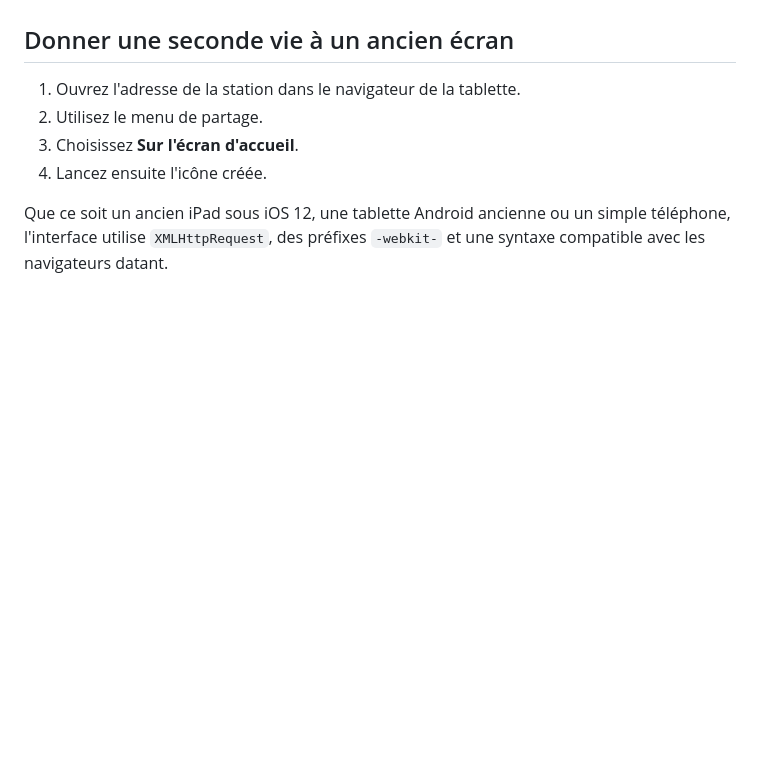
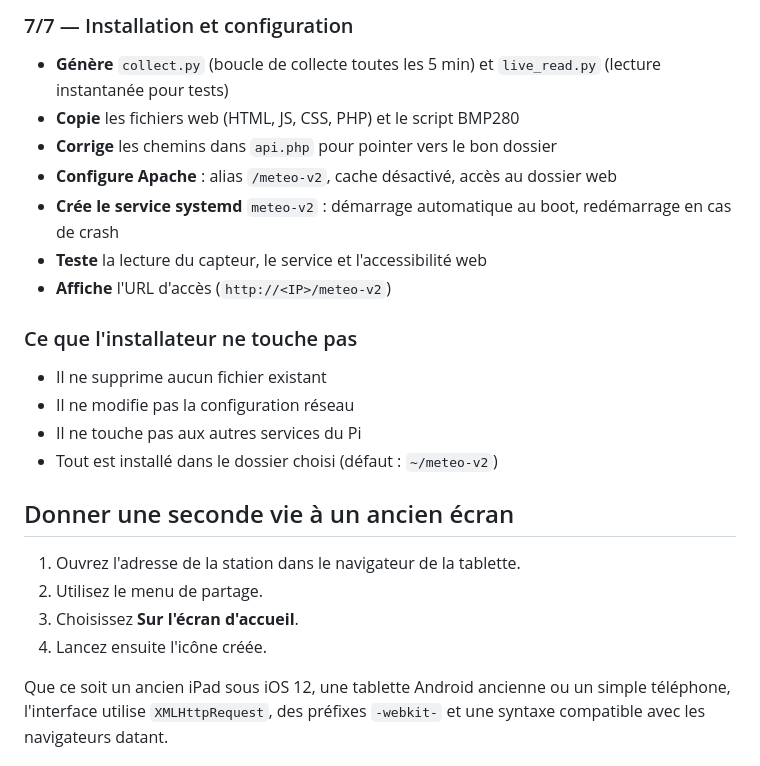
Before and after one commit to jpparein/raspberry-pi-station-meteo, a Markdown page: README.md, the part around one of its changes. Drawn GitHub-style; blank space fills up the shorter version.

```diff
--- a/README.md
+++ b/README.md
@@ -212,3 +258,19 @@ bash install.sh
+### 7/7 — Installation et configuration
+
+- **Génère** `collect.py` (boucle de collecte toutes les 5 min) et `live_read.py` (lecture instantanée pour tests)
+- **Copie** les fichiers web (HTML, JS, CSS, PHP) et le script BMP280
+- **Corrige** les chemins dans `api.php` pour pointer vers le bon dossier
+- **Configure Apache** : alias `/meteo-v2`, cache désactivé, accès au dossier web
+- **Crée le service systemd** `meteo-v2` : démarrage automatique au boot, redémarrage en cas de crash
+- **Teste** la lecture du capteur, le service et l'accessibilité web
+- **Affiche** l'URL d'accès (`http://<IP>/meteo-v2`)
+
+### Ce que l'installateur ne touche pas
+
+- Il ne supprime aucun fichier existant
+- Il ne modifie pas la configuration réseau
+- Il ne touche pas aux autres services du Pi
+- Tout est installé dans le dossier choisi (défaut : `~/meteo-v2`)
 
 ## Donner une seconde vie à un ancien écran
 
```
Also changed, not shown: other parts of README.md (+51 -5 lines).
